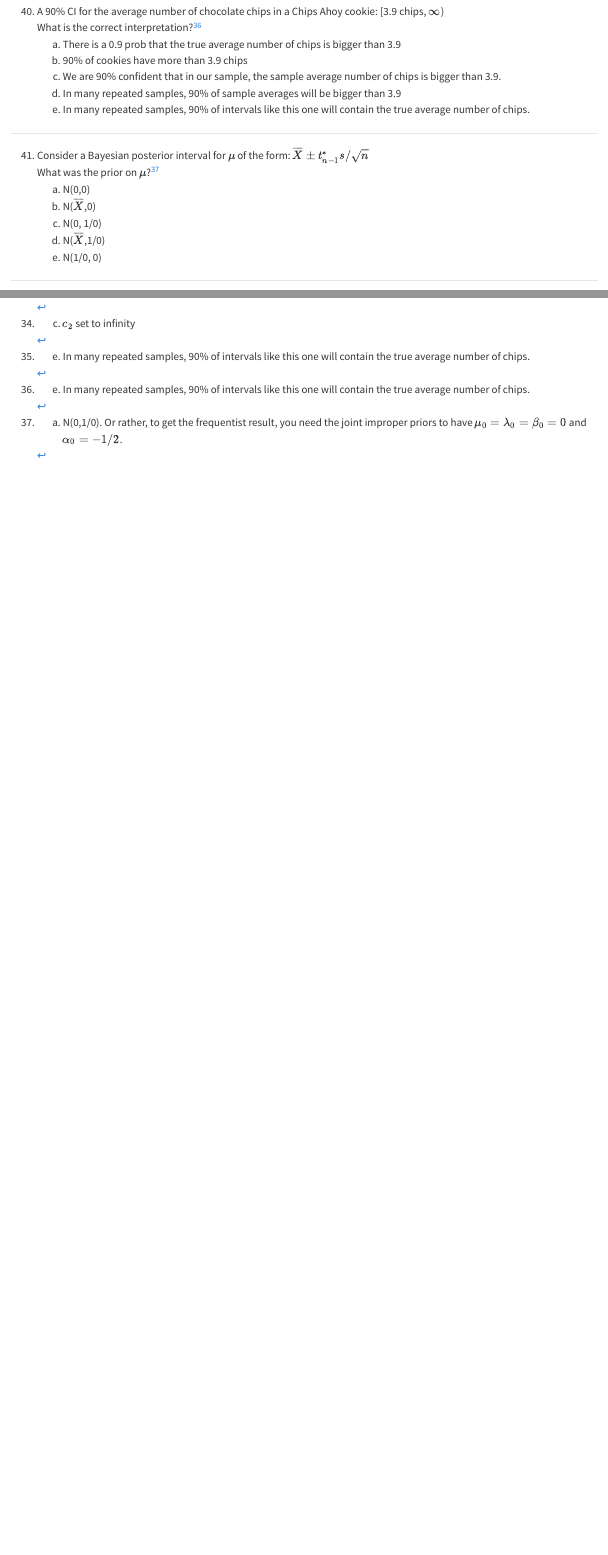
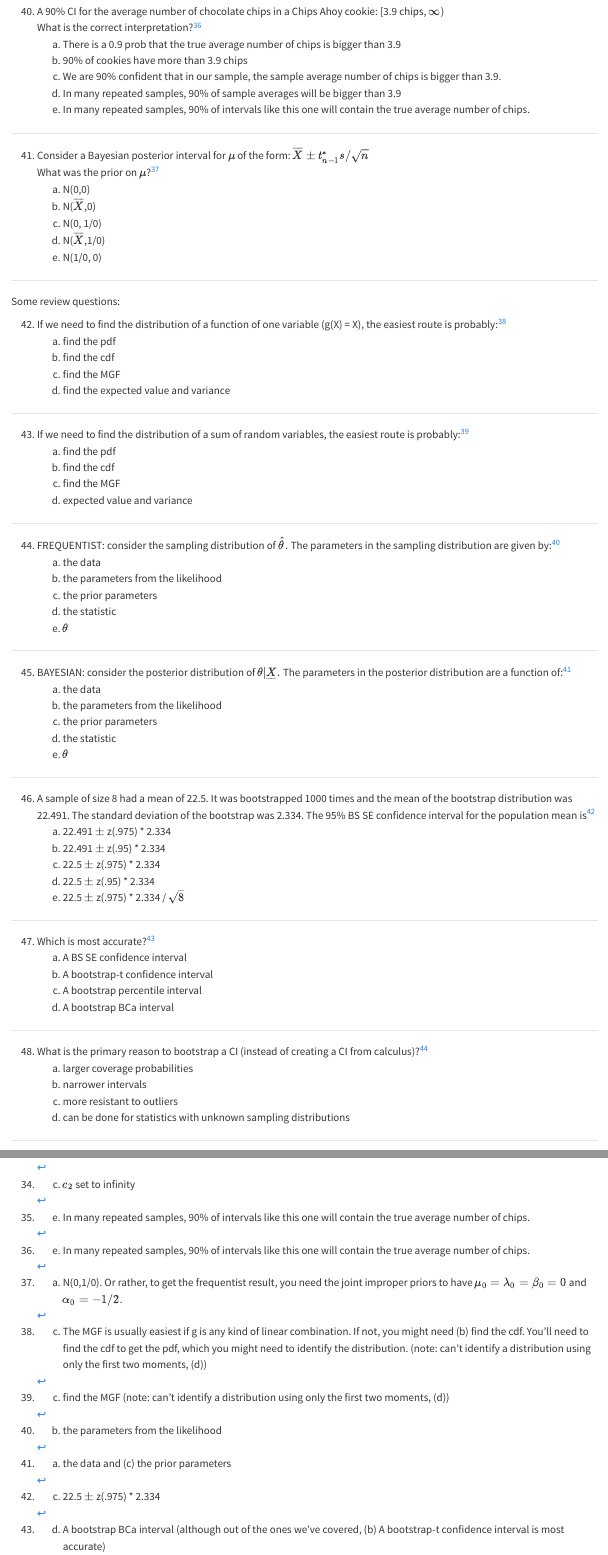
Before and after one commit to hardin47/m152-stat-theory, a Quarto document (clicker.qmd): the page in a window 1100 px wide, from 7770 px down, and a second part further down, joined at a grey line. Rendered offline with R 4.5, knitr and Pandoc in place of Quarto, with nearby package versions.

Commit message:
boot clicker

```diff
--- a/clicker.qmd
+++ b/clicker.qmd
@@ -479,3 +479,78 @@
     (e) N(1/0, 0)
 
 [^41]: (a) N(0,1/0).  Or rather, to get the frequentist result, you need the joint improper priors to have $\mu_0 = \lambda_0 = \beta_0 = 0$ and $\alpha_0 = -1/2$.
+
+
+---
+
+Some review questions:
+
+42. If we need to find the distribution of a function of one variable (g(X) = X), the easiest route is probably:[^42]
+    (a) find the pdf
+    (b) find the cdf
+    (c) find the MGF
+    (d) find the expected value and variance
+
+[^42]: (c) The MGF is usually easiest if g is any kind of linear combination.  If not, you might need (b) find the cdf.  You'll need to find the cdf to get the pdf, which you might need to identify the distribution. (note: can't identify a distribution using only the first two moments, (d))
+
+---
+
+43. If we need to find the distribution of a sum of random variables, the easiest route is probably:[^43]
+    (a) find the pdf
+    (b) find the cdf
+    (c) find the MGF
+    (d) expected value and variance
+
+[^43]: (c) find the MGF  (note: can't identify a distribution using only the first two moments, (d))
+
+---
+
+44. FREQUENTIST:  consider the sampling distribution of $\hat{\theta}.$
+The parameters in the sampling distribution are given by:[^44]
+    (a) the data
+    (b) the parameters from the likelihood
+    (c) the prior parameters
+    (d) the statistic
+    (e) $\theta$
+
+[^44]: (b) the parameters from the likelihood
+
+---
+
+45.  BAYESIAN:  consider the posterior distribution of $\theta | \underline{X}.$ The parameters in the posterior distribution are a function of:[^45]
+     (a) the data
+     (b) the parameters from the likelihood
+     (c) the prior parameters
+     (d) the statistic
+     (e) $\theta$
+
+[^45]: (a) the data and (c) the prior parameters
+
+---
+
+46. A sample of size 8 had a mean of 22.5. It was bootstrapped 1000 times and the mean of the bootstrap distribution was 22.491. The standard deviation of the bootstrap was 2.334. The 95% BS SE confidence interval for the population mean is[^46]
+     (a) 22.491 $\pm$ z(.975) * 2.334
+     (b) 22.491 $\pm$ z(.95) * 2.334
+     (c) 22.5 $\pm$ z(.975) * 2.334
+     (d) 22.5 $\pm$ z(.95) * 2.334
+     (e) 22.5 $\pm$ z(.975) * 2.334 / $\sqrt{8}$
+
+[^46]: (c) 22.5 $\pm$ z(.975) * 2.334
+
+---
+
+47. Which is most accurate?[^47]
+    (a) A BS SE confidence interval
+    (b) A bootstrap-t confidence interval
+    (c) A bootstrap percentile interval
+    (d) A bootstrap BCa interval
+
+[^47]: (d) A bootstrap BCa interval  (although out of the ones we've covered, (b) A bootstrap-t confidence interval is most accurate)
+
+---
+
+48. What is the primary reason to bootstrap a CI (instead of creating a CI from calculus)?[^48]
+    (a) larger coverage probabilities
+    (b) narrower intervals
+    (c) more resistant to outliers
+    (d) can be done for statistics with unknown sampling distributions
```
Also changed, not shown: clicker.qmd (2 more changed lines), 4 other files.
